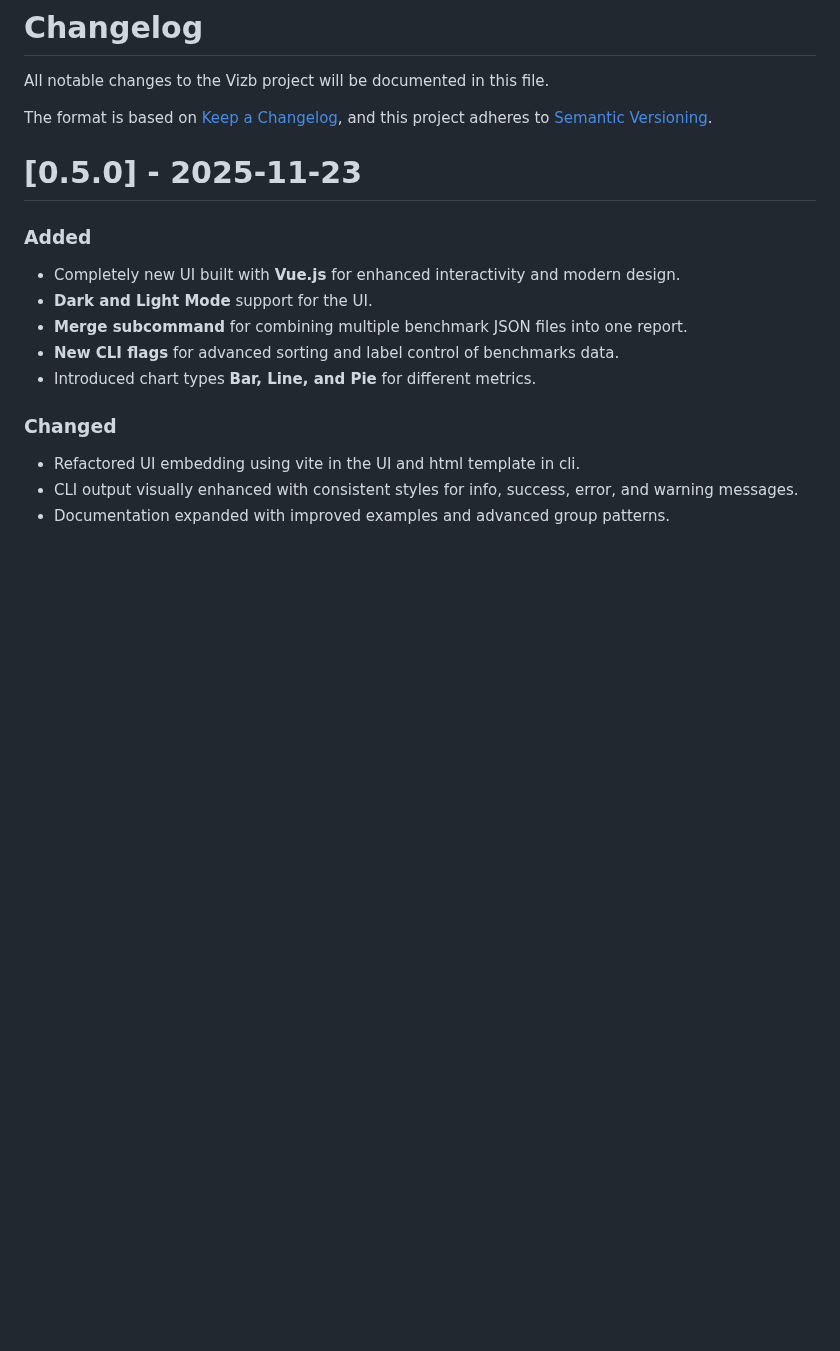
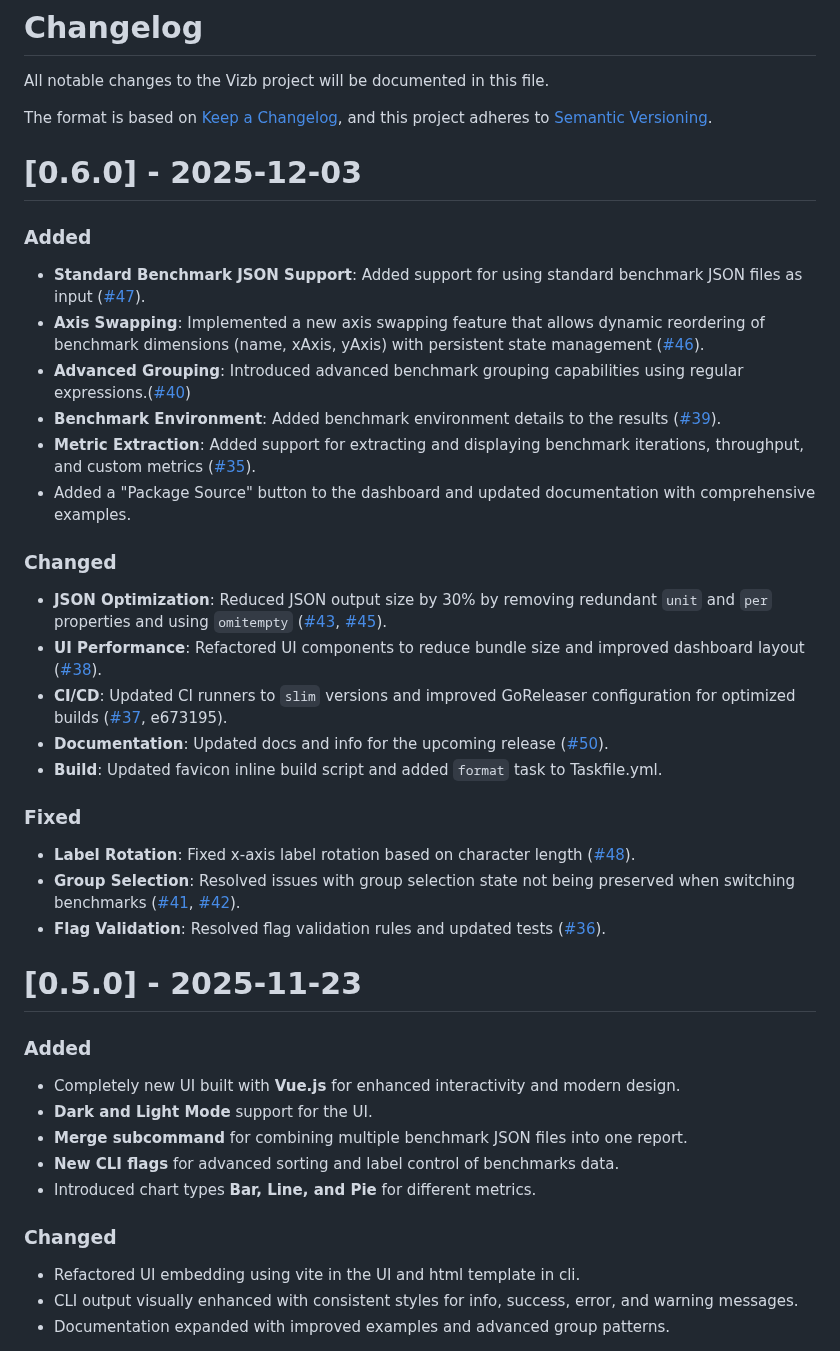
Before and after one commit to goptics/vizb, a Markdown page: CHANGELOG.md, the part around the change. Rendered like a GitHub page; blank space fills up the shorter version.

Commit message:
chore: updated changelog for v0.6.0 (#51)

```diff
--- a/CHANGELOG.md
+++ b/CHANGELOG.md
@@ -4,6 +4,31 @@ All notable changes to the Vizb project will be documented in this file.
 
 The format is based on [Keep a Changelog](https://keepachangelog.com/en/1.0.0/),
 and this project adheres to [Semantic Versioning](https://semver.org/spec/v2.0.0.html).
+
+# [0.6.0] - 2025-12-03
+
+### Added
+
+- **Standard Benchmark JSON Support**: Added support for using standard benchmark JSON files as input ([#47](https://github.com/goptics/vizb/pull/47)).
+- **Axis Swapping**: Implemented a new axis swapping feature that allows dynamic reordering of benchmark dimensions (name, xAxis, yAxis) with persistent state management ([#46](https://github.com/goptics/vizb/pull/46)).
+- **Advanced Grouping**: Introduced advanced benchmark grouping capabilities using regular expressions.([#40](https://github.com/goptics/vizb/pull/40))
+- **Benchmark Environment**: Added benchmark environment details to the results ([#39](https://github.com/goptics/vizb/pull/39)).
+- **Metric Extraction**: Added support for extracting and displaying benchmark iterations, throughput, and custom metrics ([#35](https://github.com/goptics/vizb/pull/35)).
+- Added a "Package Source" button to the dashboard and updated documentation with comprehensive examples.
+
+### Changed
+
+- **JSON Optimization**: Reduced JSON output size by 30% by removing redundant `unit` and `per` properties and using `omitempty` ([#43](https://github.com/goptics/vizb/pull/43), [#45](https://github.com/goptics/vizb/pull/45)).
+- **UI Performance**: Refactored UI components to reduce bundle size and improved dashboard layout ([#38](https://github.com/goptics/vizb/pull/38)).
+- **CI/CD**: Updated CI runners to `slim` versions and improved GoReleaser configuration for optimized builds ([#37](https://github.com/goptics/vizb/pull/37), e673195).
+- **Documentation**: Updated docs and info for the upcoming release ([#50](https://github.com/goptics/vizb/pull/50)).
+- **Build**: Updated favicon inline build script and added `format` task to Taskfile.yml.
+
+### Fixed
+
+- **Label Rotation**: Fixed x-axis label rotation based on character length ([#48](https://github.com/goptics/vizb/pull/48)).
+- **Group Selection**: Resolved issues with group selection state not being preserved when switching benchmarks ([#41](https://github.com/goptics/vizb/pull/41), [#42](https://github.com/goptics/vizb/pull/42)).
+- **Flag Validation**: Resolved flag validation rules and updated tests ([#36](https://github.com/goptics/vizb/pull/36)).
 
 # [0.5.0] - 2025-11-23
 
```
Also changed, not shown: README.md (+1 -1 lines).
